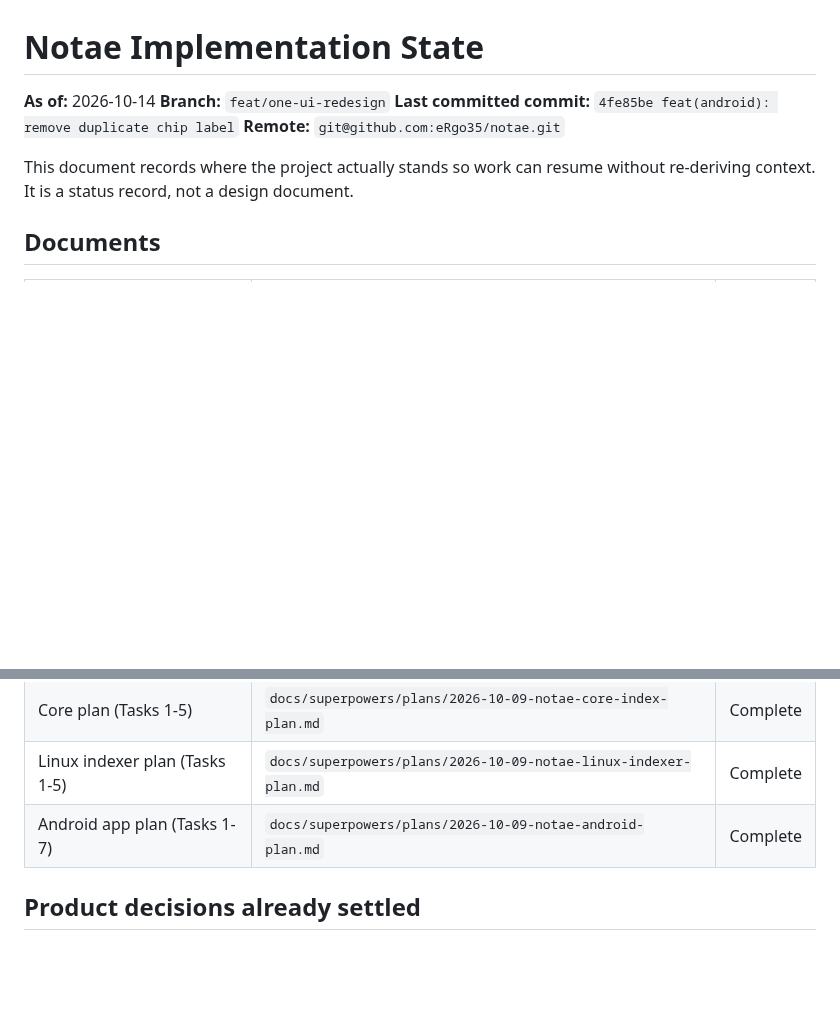
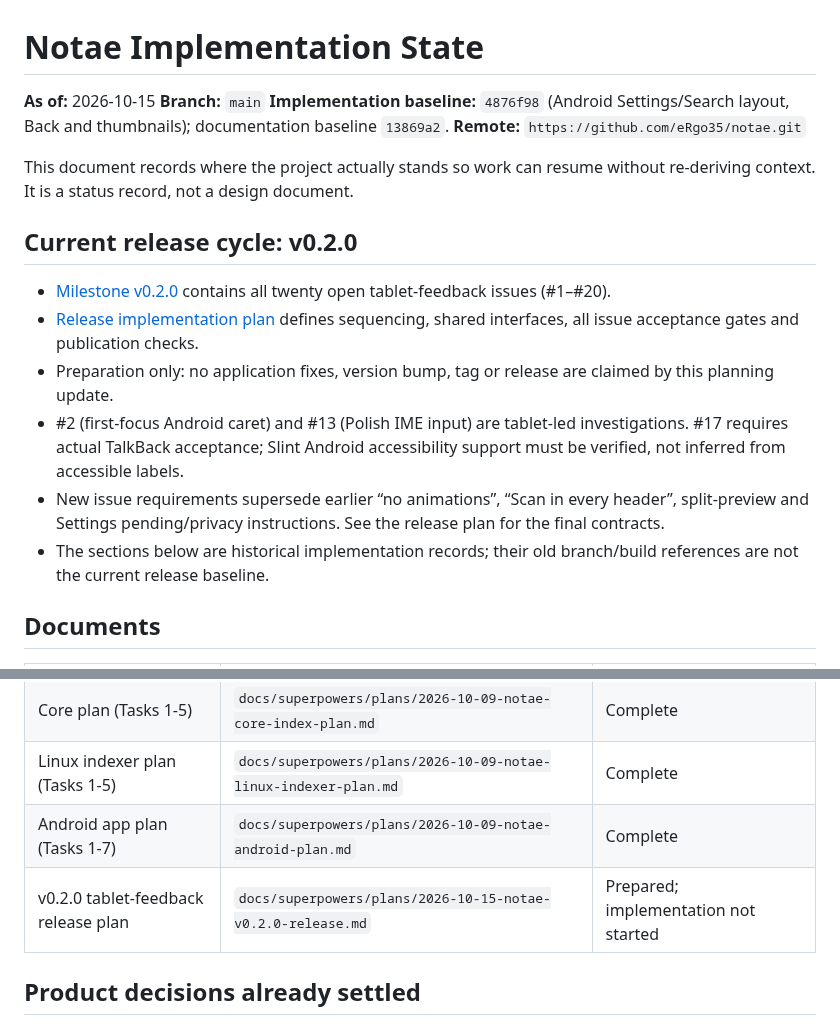
Before and after one commit to eRgo35/notae, a Markdown page: docs/superpowers/IMPLEMENTATION-STATE.md, 2 parts joined by grey strips. Drawn GitHub-style; blank space fills up the shorter version.

Commit message:
docs(release): plan v0.2.0 tablet feedback cycle
Cover issues #1–#20 with sequenced implementation tasks and release acceptance gates. Preserve the original truncated screenshot as issue evidence; it is not a valid visual baseline.

```diff
--- a/docs/superpowers/IMPLEMENTATION-STATE.md
+++ b/docs/superpowers/IMPLEMENTATION-STATE.md
@@ -1,11 +1,20 @@
 # Notae Implementation State
 
-**As of:** 2026-10-14
-**Branch:** `feat/one-ui-redesign`
-**Last committed commit:** `4fe85be feat(android): remove duplicate chip label`
-**Remote:** `git@github.com:eRgo35/notae.git`
+**As of:** 2026-10-15
+**Branch:** `main`
+**Implementation baseline:** `4876f98` (Android Settings/Search layout, Back and thumbnails); documentation baseline `13869a2`.
+**Remote:** `https://github.com/eRgo35/notae.git`
 
 This document records where the project actually stands so work can resume without re-deriving context. It is a status record, not a design document.
+
+## Current release cycle: v0.2.0
+
+- [Milestone v0.2.0](https://github.com/eRgo35/notae/milestone/1) contains all twenty open tablet-feedback issues (#1–#20).
+- [Release implementation plan](plans/2026-10-15-notae-v0.2.0-release.md) defines sequencing, shared interfaces, all issue acceptance gates and publication checks.
+- Preparation only: no application fixes, version bump, tag or release are claimed by this planning update.
+- #2 (first-focus Android caret) and #13 (Polish IME input) are tablet-led investigations. #17 requires actual TalkBack acceptance; Slint Android accessibility support must be verified, not inferred from accessible labels.
+- New issue requirements supersede earlier “no animations”, “Scan in every header”, split-preview and Settings pending/privacy instructions. See the release plan for the final contracts.
+- The sections below are historical implementation records; their old branch/build references are not the current release baseline.
 
 ## Documents
 
@@ -15,6 +24,7 @@ This document records where the project actually stands so work can resume witho
 | Core plan (Tasks 1-5) | `docs/superpowers/plans/2026-10-09-notae-core-index-plan.md` | Complete |
 | Linux indexer plan (Tasks 1-5) | `docs/superpowers/plans/2026-10-09-notae-linux-indexer-plan.md` | Complete |
 | Android app plan (Tasks 1-7) | `docs/superpowers/plans/2026-10-09-notae-android-plan.md` | Complete |
+| v0.2.0 tablet-feedback release plan | `docs/superpowers/plans/2026-10-15-notae-v0.2.0-release.md` | Prepared; implementation not started |
 
 ## Product decisions already settled
 
```
Also changed, not shown: Screenshot_20261015_215628_One UI Home.jpg (added), 1 other file.
